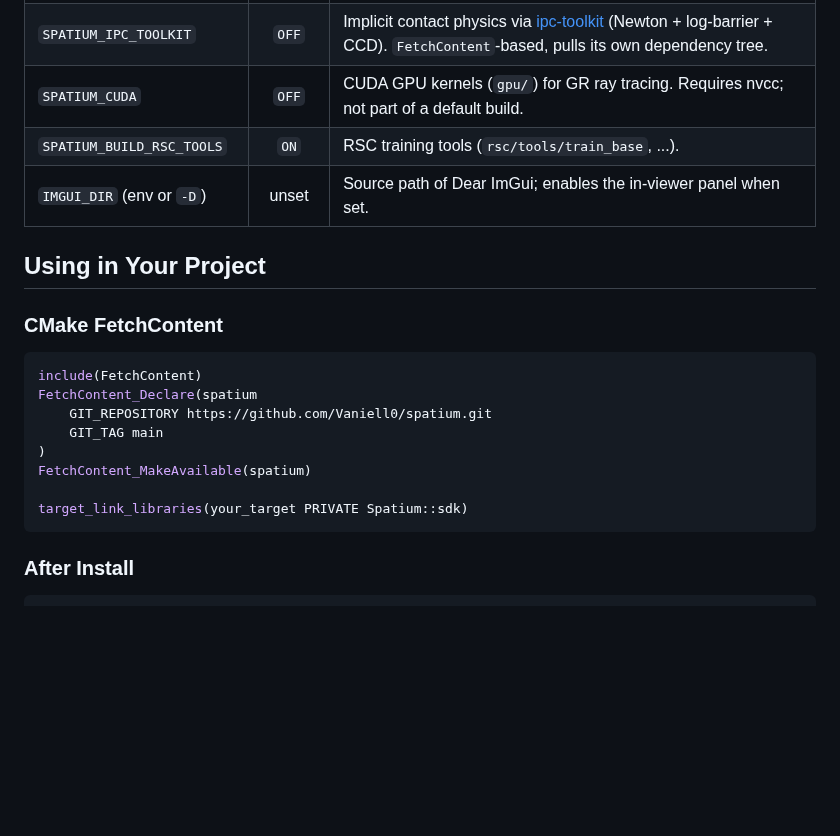
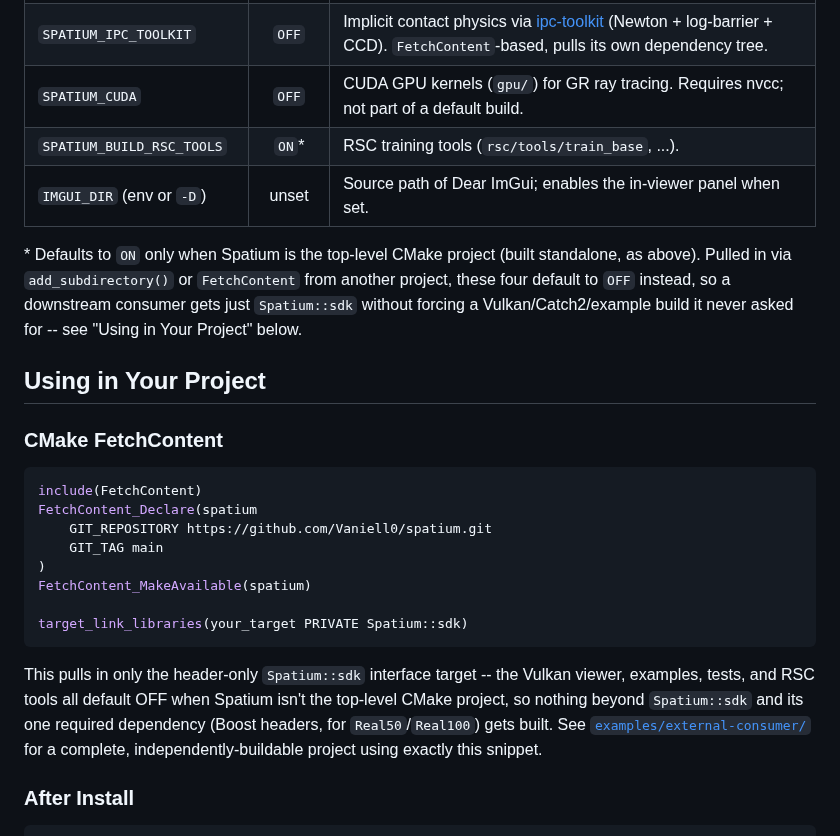
Before and after one commit to Vaniell0/spatium, a Markdown page: README.md, the part around one of its changes. GitHub-like rendering; blank space fills up the shorter version.

Commit message:
Document the subproject option defaults and link the new example
Note in the CMake options table that SPATIUM_BUILD_TESTS, _EXAMPLES,
_VIEWER, and _RSC_TOOLS only default ON when Spatium is the top-level
CMake project, and OFF as a FetchContent/add_subdirectory subproject.
Point the existing FetchContent snippet at examples/external-consumer/
so readers have a real, buildable reference instead of just a snippet.

Co-Authored-By: Claude Sonnet 5 <noreply@anthropic.com>
Claude-Session: https://claude.ai/code/session_01PV24p4UXUE7Uoni9GP7Lzd

````diff
--- a/README.md
+++ b/README.md
@@ -105,8 +105,14 @@ ninja -C build
 | `SPATIUM_USE_MODULES`        | `OFF`   | C++23 named-modules build. Currently behind the header tree (see the option's own comment in `CMakeLists.txt`) — not a compiler-bug wait, real catch-up work. |
 | `SPATIUM_IPC_TOOLKIT`        | `OFF`   | Implicit contact physics via [ipc-toolkit](https://github.com/ipc-sim/ipc-toolkit) (Newton + log-barrier + CCD). `FetchContent`-based, pulls its own dependency tree. |
 | `SPATIUM_CUDA`                | `OFF`   | CUDA GPU kernels (`gpu/`) for GR ray tracing. Requires nvcc; not part of a default build. |
-| `SPATIUM_BUILD_RSC_TOOLS`     | `ON`    | RSC training tools (`rsc/tools/train_base`, ...). |
+| `SPATIUM_BUILD_RSC_TOOLS`     | `ON`*   | RSC training tools (`rsc/tools/train_base`, ...). |
 | `IMGUI_DIR` (env or `-D`)    | unset   | Source path of Dear ImGui; enables the in-viewer panel when set. |
+
+\* Defaults to `ON` only when Spatium is the top-level CMake project (built
+standalone, as above). Pulled in via `add_subdirectory()` or `FetchContent`
+from another project, these four default to `OFF` instead, so a downstream
+consumer gets just `Spatium::sdk` without forcing a Vulkan/Catch2/example
+build it never asked for -- see "Using in Your Project" below.
 
 ## Using in Your Project
 
@@ -122,6 +128,13 @@ FetchContent_MakeAvailable(spatium)
 
 target_link_libraries(your_target PRIVATE Spatium::sdk)
 ```
+
+This pulls in only the header-only `Spatium::sdk` interface target -- the
+Vulkan viewer, examples, tests, and RSC tools all default OFF when Spatium
+isn't the top-level CMake project, so nothing beyond `Spatium::sdk` and its
+one required dependency (Boost headers, for `Real50`/`Real100`) gets built.
+See [`examples/external-consumer/`](examples/external-consumer/) for a
+complete, independently-buildable project using exactly this snippet.
 
 ### After Install
 
````
Also changed, not shown: other parts of README.md (+3 -3 lines).
